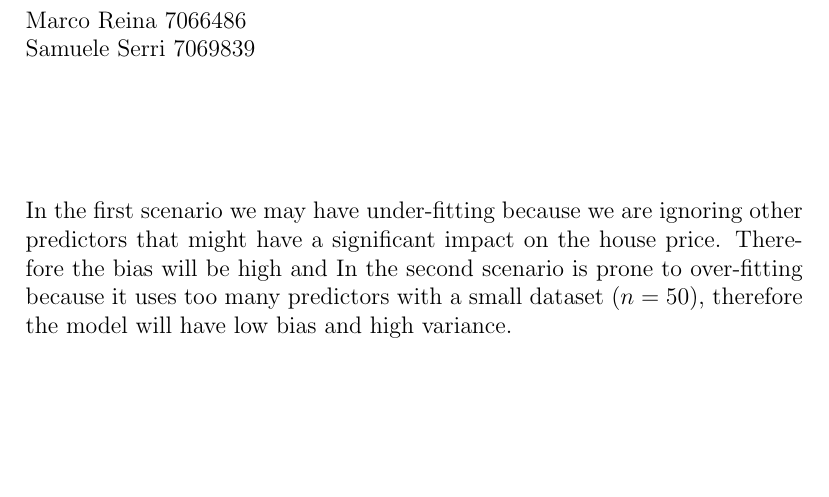
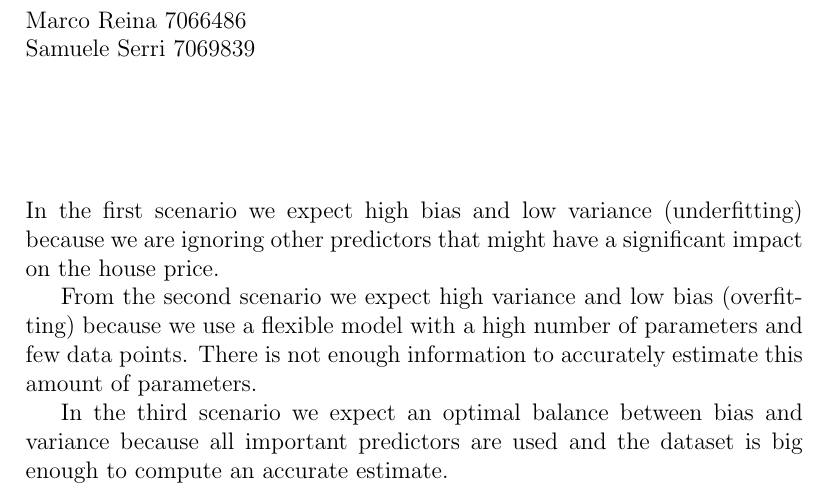
Before and after one commit to samueleserri/Elements-of-machine-learning, a LaTeX document (es2.tex): part of the page, cut so that both start at the same text, the shorter picture padded with empty space. Compiled offline with pdfLaTeX.

Commit message:
ex 2 completed

```diff
--- a/es2.tex
+++ b/es2.tex
@@ -6,17 +6,21 @@
 \usepackage{hyperref}%
 \usepackage{mathrsfs}
 
-
-
 \begin{document}
-
 
 \section*{}
 Marco Reina 7066486 \newline
 Samuele Serri 7069839 \newline
 \section*{}
-In the first scenario we may have under-fitting because we are ignoring other predictors that might have a significant impact on the house price. Therefore the bias will be high and
-In the second scenario is prone to over-fitting because it uses too many predictors with a small dataset ($n = 50$), therefore the model will have low bias and high variance. \newline
 
+In the first scenario we expect high bias and low variance (underfitting)
+because we are ignoring other predictors that might have a significant impact on the house price.
+
+From the second scenario we expect high variance and low bias (overfitting)
+because we use a flexible model with a high number of parameters and few data points.
+There is not enough information to accurately estimate this amount of parameters.
+
+In the third scenario we expect an optimal balance between bias and variance
+because all important predictors are used and the dataset is big enough to compute an accurate estimate.
 
 \end{document}
```
Also changed, not shown: es2.pdf (added), es2.tex (2 more changed lines).
